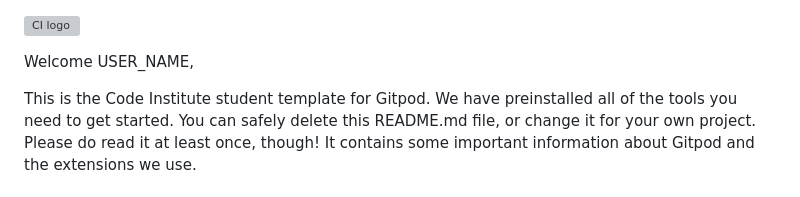
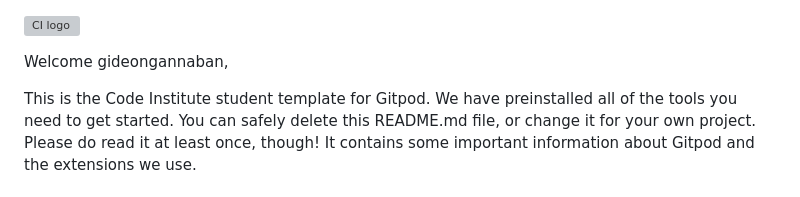
Before and after one commit to katied23/Hackathon-Project-canRename-, a Markdown page: README.md, the part around the change. Drawn GitHub-style; grey boxes are pictures that could not be loaded.

```diff
--- a/README.md
+++ b/README.md
@@ -1,6 +1,6 @@
 ![CI logo](https://codeinstitute.s3.amazonaws.com/fullstack/ci_logo_small.png)
 
-Welcome USER_NAME,
+Welcome gideongannaban,
 
 This is the Code Institute student template for Gitpod. We have preinstalled all of the tools you need to get started. You can safely delete this README.md file, or change it for your own project. Please do read it at least once, though! It contains some important information about Gitpod and the extensions we use.
 
```
Also changed, not shown: assets/images/Shamrock.jpg (added), 2 other files.
